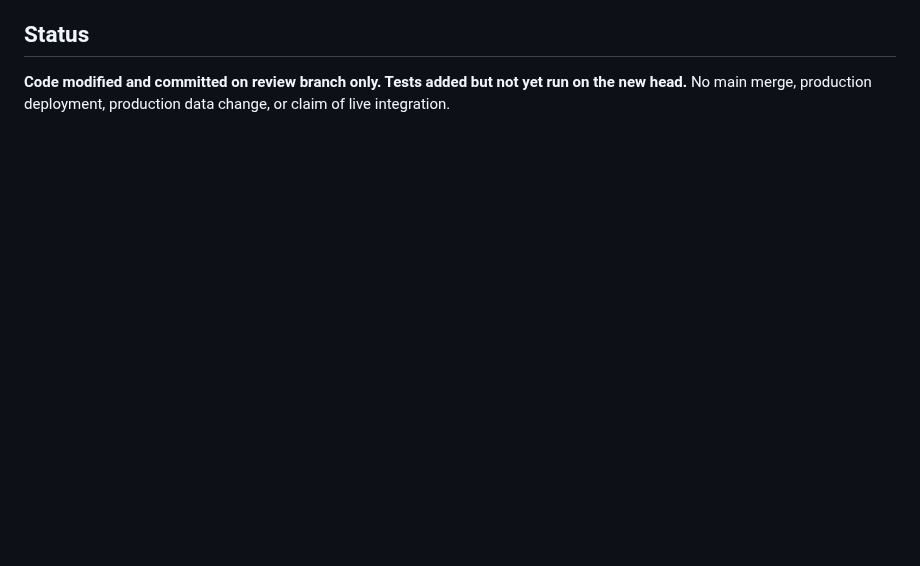
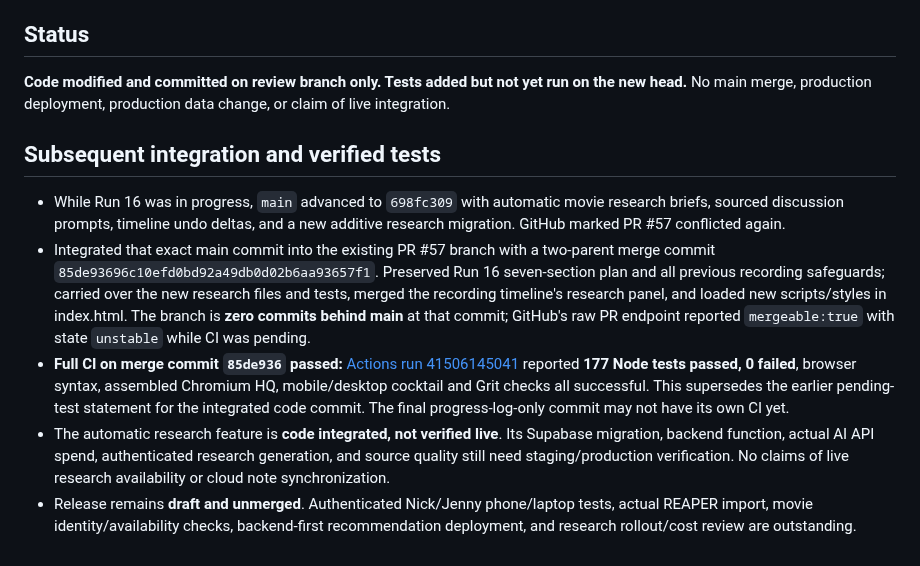
Before and after one commit to Moldavite333/Cheese-Louise, a Markdown page: docs/HQ-IMPROVEMENT-LAB-2026-11-02-RUN16.md, the part around the change. Rendered like a GitHub page; blank space fills up the shorter version.

Commit message:
Record Run 16 main research integration and 177-test successful CI

```diff
--- a/docs/HQ-IMPROVEMENT-LAB-2026-11-02-RUN16.md
+++ b/docs/HQ-IMPROVEMENT-LAB-2026-11-02-RUN16.md
@@ -31,3 +31,10 @@ Implemented on the **existing draft PR #57 branch**:
 
 ## Status
 **Code modified and committed on review branch only. Tests added but not yet run on the new head.** No main merge, production deployment, production data change, or claim of live integration.
+
+## Subsequent integration and verified tests
+- While Run 16 was in progress, `main` advanced to `698fc309` with automatic movie research briefs, sourced discussion prompts, timeline undo deltas, and a new additive research migration. GitHub marked PR #57 conflicted again.
+- Integrated that exact main commit into the existing PR #57 branch with a two-parent merge commit `85de93696c10efd0bd92a49db0d02b6aa93657f1`. Preserved Run 16 seven-section plan and all previous recording safeguards; carried over the new research files and tests, merged the recording timeline's research panel, and loaded new scripts/styles in index.html. The branch is **zero commits behind main** at that commit; GitHub's raw PR endpoint reported `mergeable:true` with state `unstable` while CI was pending.
+- **Full CI on merge commit `85de936` passed:** [Actions run 41506145041](https://github.com/Moldavite333/Cheese-Louise/actions/runs/41506145041) reported **177 Node tests passed, 0 failed**, browser syntax, assembled Chromium HQ, mobile/desktop cocktail and Grit checks all successful. This supersedes the earlier pending-test statement for the integrated code commit. The final progress-log-only commit may not have its own CI yet.
+- The automatic research feature is **code integrated, not verified live**. Its Supabase migration, backend function, actual AI API spend, authenticated research generation, and source quality still need staging/production verification. No claims of live research availability or cloud note synchronization.
+- Release remains **draft and unmerged**. Authenticated Nick/Jenny phone/laptop tests, actual REAPER import, movie identity/availability checks, backend-first recommendation deployment, and research rollout/cost review are outstanding.
```
